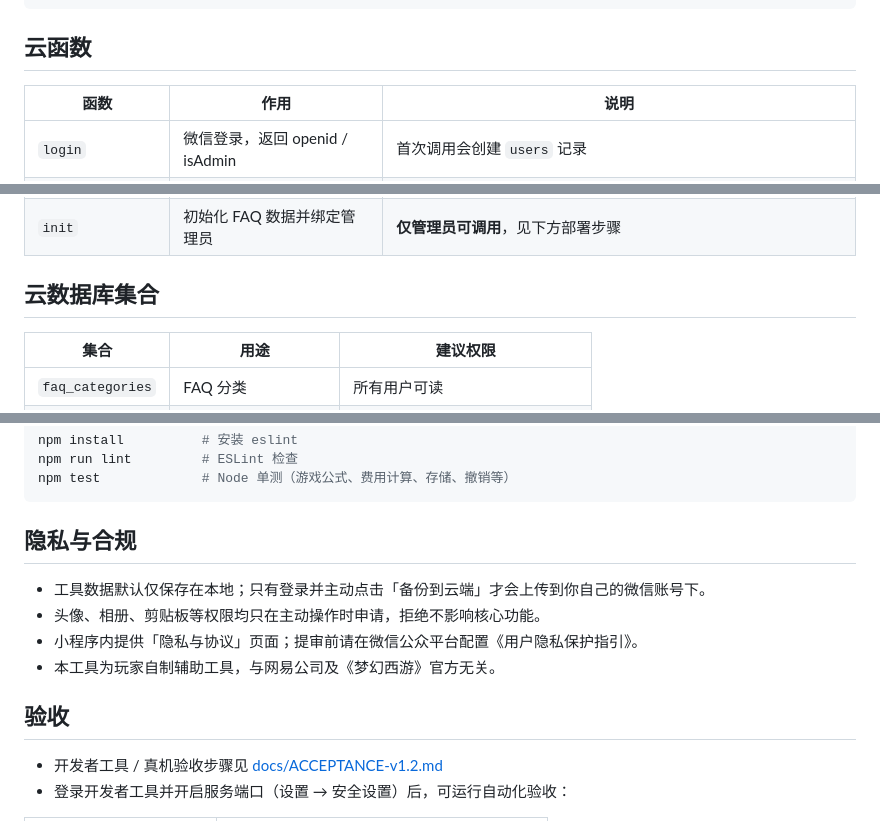
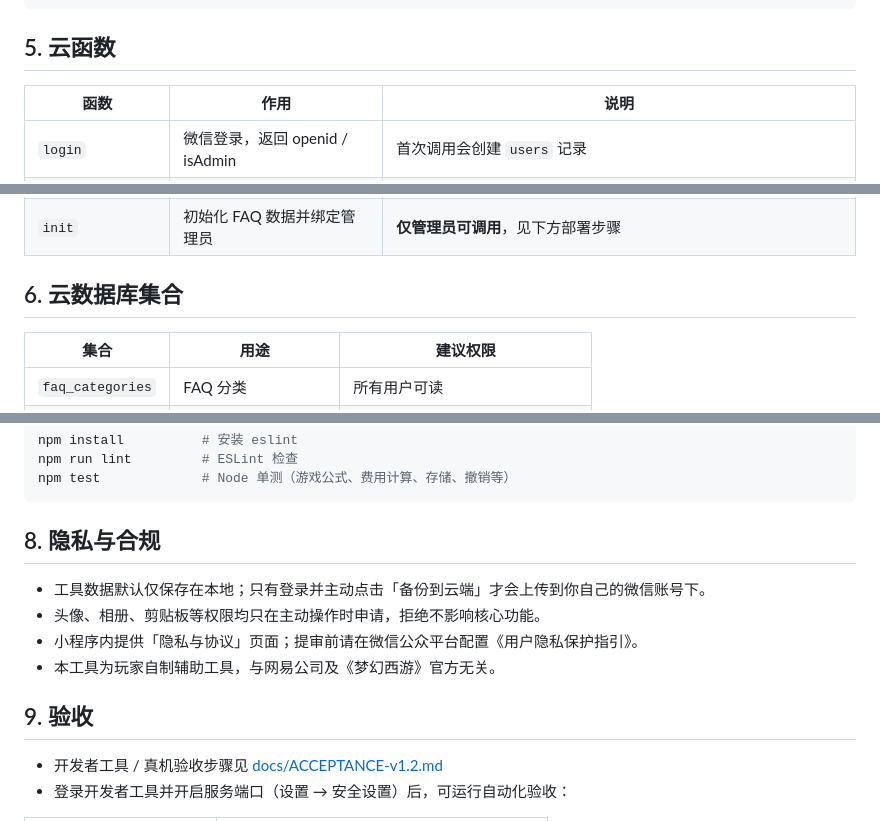
Before and after one commit to zz12hui/mhxy-getcash-toolsbox, a Markdown page: README.md, 3 parts joined by grey strips. Rendered like a GitHub page.

````diff
--- a/README.md
+++ b/README.md
@@ -93,7 +107,7 @@ cloudfunctions/                   7 个云函数（见下）
 tests/                            Node 单测（不参与小程序打包）
 ```
 
-## 云函数
+## 5. 云函数
 
 | 函数 | 作用 | 说明 |
 |---|---|---|
@@ -104,7 +118,7 @@ tests/                            Node 单测（不参与小程序打包）
 | `docsReport` | 生成腾讯文档收益报表 | 创建在线表格 + 写数据 + 设为链接可读；需在云函数环境变量配置腾讯文档三元组 |
 | `init` | 初始化 FAQ 数据并绑定管理员 | **仅管理员可调用**，见下方部署步骤 |
 
-## 云数据库集合
+## 6. 云数据库集合
 
 | 集合 | 用途 | 建议权限 |
 |---|---|---|
@@ -143,14 +157,14 @@ npm run lint         # ESLint 检查
 npm test             # Node 单测（游戏公式、费用计算、存储、撤销等）
 ```
 
-## 隐私与合规
+## 8. 隐私与合规
 
 - 工具数据默认仅保存在本地；只有登录并主动点击「备份到云端」才会上传到你自己的微信账号下。
 - 头像、相册、剪贴板等权限均只在主动操作时申请，拒绝不影响核心功能。
 - 小程序内提供「隐私与协议」页面；提审前请在微信公众平台配置《用户隐私保护指引》。
 - 本工具为玩家自制辅助工具，与网易公司及《梦幻西游》官方无关。
 
-## 验收
+## 9. 验收
 
 - 开发者工具 / 真机验收步骤见 [docs/ACCEPTANCE-v1.2.md](docs/ACCEPTANCE-v1.2.md)
 - 登录开发者工具并开启服务端口（设置 → 安全设置）后，可运行自动化验收：
````
Also changed, not shown: other parts of README.md (+51 -15 lines), assets/readme/banner.png (added), assets/readme/flow.png (added), 1 other file.
